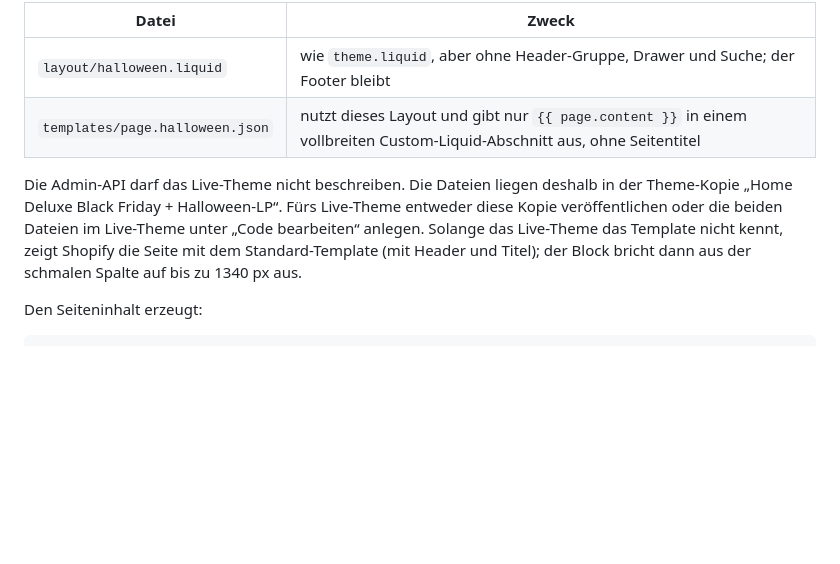
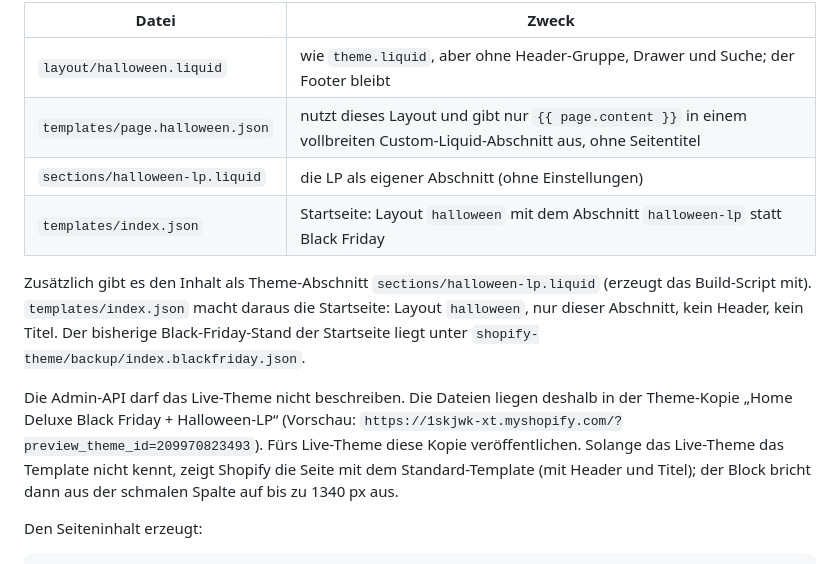
Before and after one commit to hmdlx/graphicmotion, a Markdown page: README.md, the part around the change. GitHub-like rendering; blank space fills up the shorter version.

Commit message:
README: Halloween-LP als Startseite der Theme-Kopie
Co-Authored-By: Claude Opus 5.5 <noreply@anthropic.com>
Claude-Session: https://claude.ai/code/session_01EhKnN6hQb6sUCxJnqpmXzh

```diff
--- a/README.md
+++ b/README.md
@@ -66,10 +66,17 @@ Die LP liegt im Shopify-Shop als Seite `halloween-suchspiel` (SEO-ausgeblendet
 |---|---|
 | `layout/halloween.liquid` | wie `theme.liquid`, aber ohne Header-Gruppe, Drawer und Suche; der Footer bleibt |
 | `templates/page.halloween.json` | nutzt dieses Layout und gibt nur `{{ page.content }}` in einem vollbreiten Custom-Liquid-Abschnitt aus, ohne Seitentitel |
+| `sections/halloween-lp.liquid` | die LP als eigener Abschnitt (ohne Einstellungen) |
+| `templates/index.json` | Startseite: Layout `halloween` mit dem Abschnitt `halloween-lp` statt Black Friday |
+
+Zusätzlich gibt es den Inhalt als Theme-Abschnitt `sections/halloween-lp.liquid` (erzeugt das
+Build-Script mit). `templates/index.json` macht daraus die Startseite: Layout `halloween`, nur dieser
+Abschnitt, kein Header, kein Titel. Der bisherige Black-Friday-Stand der Startseite liegt unter
+`shopify-theme/backup/index.blackfriday.json`.
 
 Die Admin-API darf das Live-Theme nicht beschreiben. Die Dateien liegen deshalb in der Theme-Kopie
-„Home Deluxe Black Friday + Halloween-LP“. Fürs Live-Theme entweder diese Kopie veröffentlichen oder
-die beiden Dateien im Live-Theme unter „Code bearbeiten“ anlegen. Solange das Live-Theme das
+„Home Deluxe Black Friday + Halloween-LP“ (Vorschau: `https://1skjwk-xt.myshopify.com/?preview_theme_id=209970823493`).
+Fürs Live-Theme diese Kopie veröffentlichen. Solange das Live-Theme das
 Template nicht kennt, zeigt Shopify die Seite mit dem Standard-Template (mit Header und Titel); der
 Block bricht dann aus der schmalen Spalte auf bis zu 1340 px aus.
 
```
